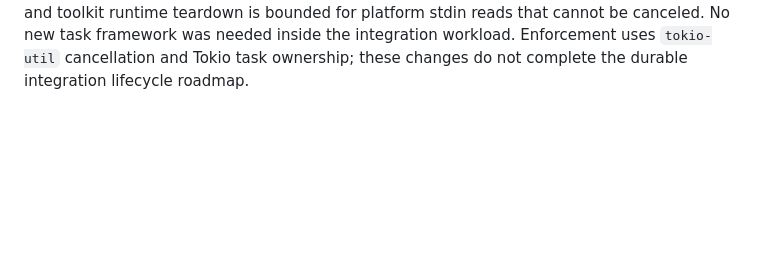
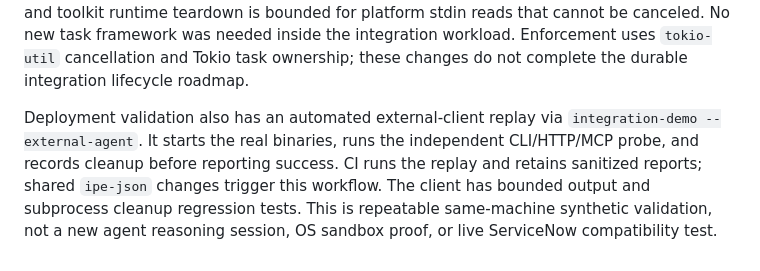
Before and after one commit to jrepp/ipe, a Markdown page: docs/INTEGRATION_STACK.md, the part around the change. Rendered like a GitHub page; blank space fills up the shorter version.

Commit message:
docs: ground automated external-client deployment checks

```diff
--- a/docs/INTEGRATION_STACK.md
+++ b/docs/INTEGRATION_STACK.md
@@ -141,3 +141,12 @@ platform stdin reads that cannot be canceled. No new task framework was needed
 inside the integration workload. Enforcement uses `tokio-util` cancellation and
 Tokio task ownership; these changes do not complete the durable integration
 lifecycle roadmap.
+
+
+Deployment validation also has an automated external-client replay via
+`integration-demo --external-agent`. It starts the real binaries, runs the
+independent CLI/HTTP/MCP probe, and records cleanup before reporting success. CI
+runs the replay and retains sanitized reports; shared `ipe-json` changes trigger
+this workflow. The client has bounded output and subprocess cleanup regression
+tests. This is repeatable same-machine synthetic validation, not a new agent
+reasoning session, OS sandbox proof, or live ServiceNow compatibility test.
```
